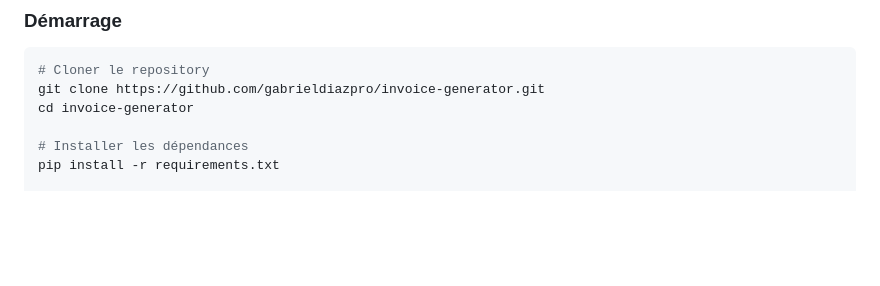
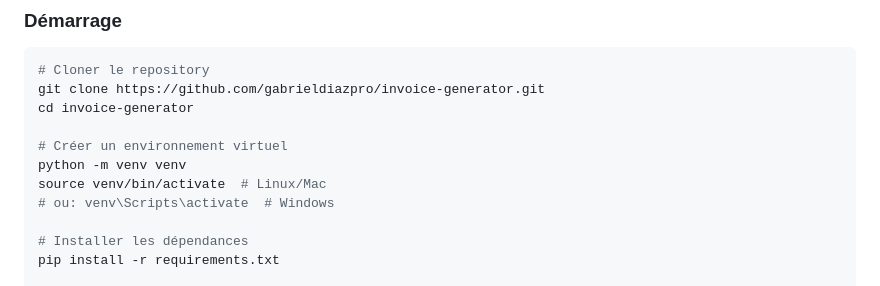
Before and after one commit to gabrieldiazpro/invoice-generator, a Markdown page: README.md, the part around one of its changes. GitHub-like rendering; blank space fills up the shorter version.

```diff
--- a/README.md
+++ b/README.md
@@ -43,6 +54,11 @@ Application web de génération de factures PDF professionnelles pour Peoples Po
 # Cloner le repository
 git clone https://github.com/gabrieldiazpro/invoice-generator.git
 cd invoice-generator
+
+# Créer un environnement virtuel
+python -m venv venv
+source venv/bin/activate  # Linux/Mac
+# ou: venv\Scripts\activate  # Windows
 
 # Installer les dépendances
 pip install -r requirements.txt
```
Also changed, not shown: other parts of README.md (+81 -31 lines).
